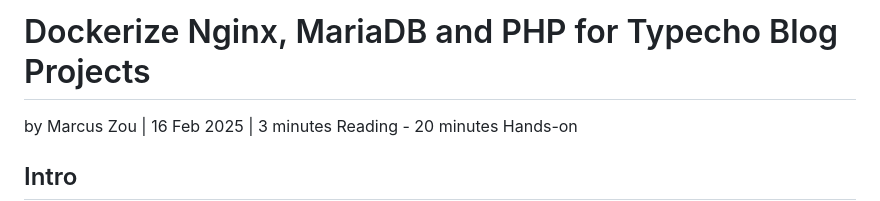
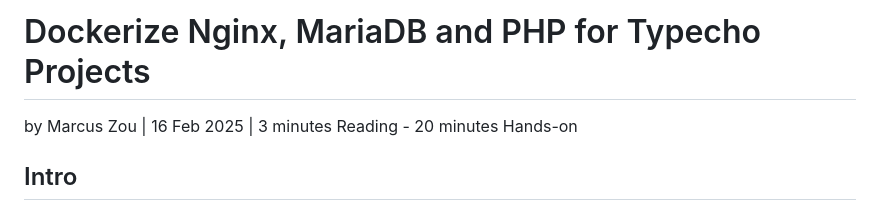
Before and after one commit to marcuszou/lemp-mysql-typecho, a Markdown page: README.md, the part around the change. Drawn GitHub-style.

```diff
--- a/README.md
+++ b/README.md
@@ -1,4 +1,4 @@
-# Dockerize Nginx, MariaDB and PHP for Typecho Blog Projects
+# Dockerize Nginx, MariaDB and PHP for Typecho Projects
 
 by Marcus Zou | 16 Feb 2025 | 3 minutes Reading - 20 minutes Hands-on
 
```
